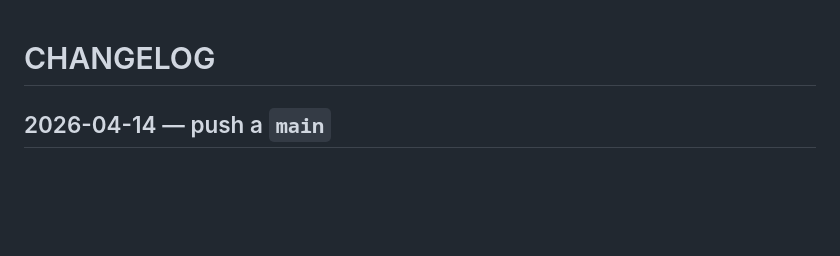
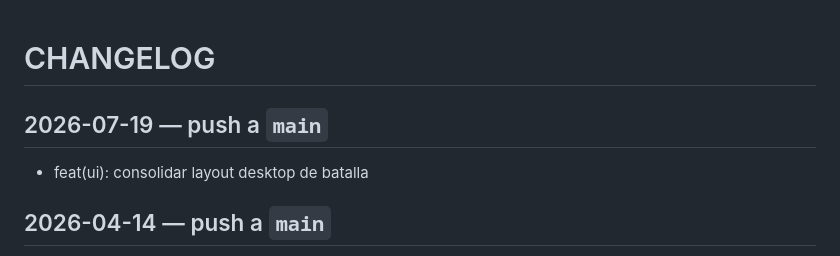
Before and after one commit to axes/TAK-T-K, a Markdown page: tactical-neon/CHANGELOG.md, the part around the change. GitHub-like rendering; blank space fills up the shorter version.

Commit message:
docs: actualizar changelog [skip ci]

```diff
--- a/tactical-neon/CHANGELOG.md
+++ b/tactical-neon/CHANGELOG.md
@@ -1,4 +1,9 @@
 # CHANGELOG
+
+## 2026-07-19 — push a `main`
+
+- feat(ui): consolidar layout desktop de batalla
+
 
 ## 2026-04-14 — push a `main`
 
```
